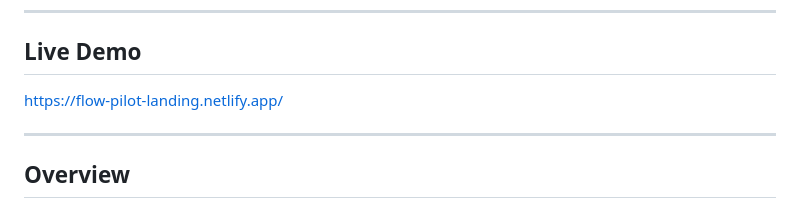
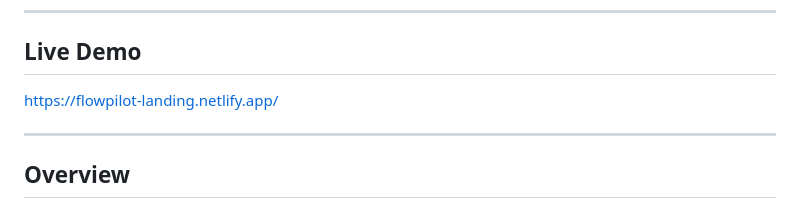
Before and after one commit to Ali-Razeghi/flowpilot-landing, a Markdown page: README.md, the part around the change. GitHub-like rendering.

```diff
--- a/README.md
+++ b/README.md
@@ -8,7 +8,7 @@ This project simulates a real-world analytics product interface, focusing on cle
 
 ## Live Demo
 
-https://flow-pilot-landing.netlify.app/
+https://flowpilot-landing.netlify.app/
 
 ---
 
```
